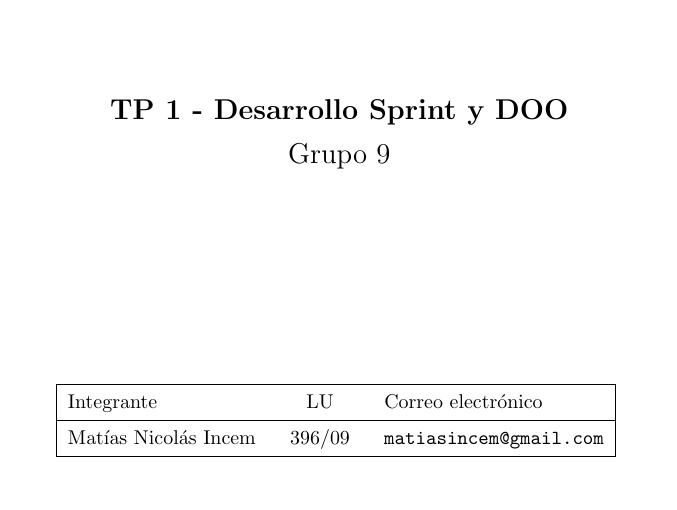
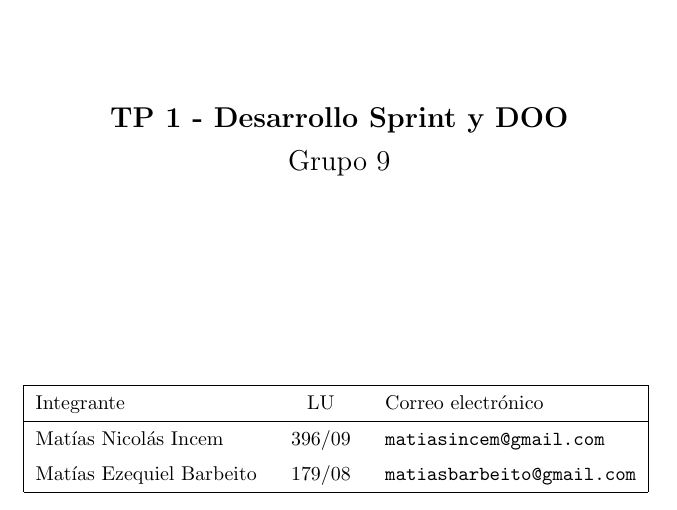
Before and after one commit to mincem/ing2-grupo9, a LaTeX document (tp1/doc/informe.tex): part of page 1 of 7, cut so that both start at the same text. Compiled offline with pdfLaTeX.

Commit message:
Me agrego a las carátulas

```diff
--- a/tp1/doc/informe.tex
+++ b/tp1/doc/informe.tex
@@ -25,6 +25,7 @@
 \subtitulo{Grupo 9}
 
 \integrante{Matías Nicolás Incem}{396/09}{matiasincem@gmail.com}
+\integrante{Matías Ezequiel Barbeito}{179/08}{matiasbarbeito@gmail.com}
 
 % Completen! - M.I.
 
```
Also changed, not shown: tp2/informe.tex (+1 -0 lines).
